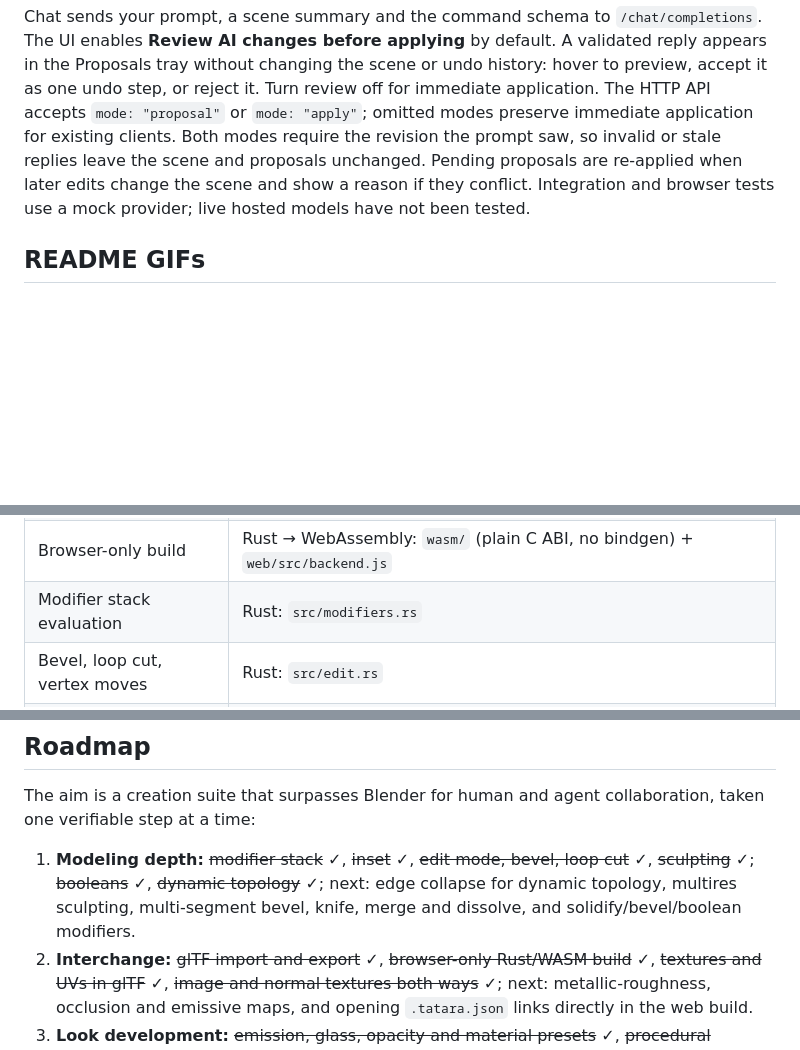
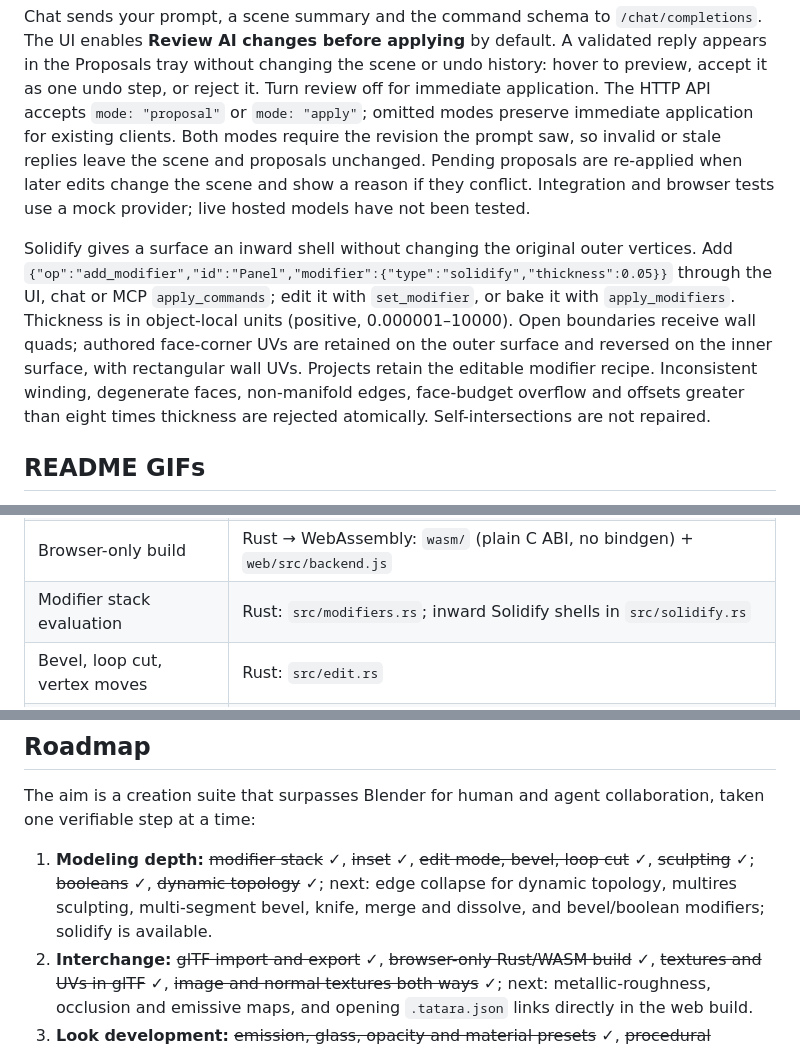
Before and after one commit to rsasaki0109/Tatara, a Markdown page: README.md, 3 parts joined by grey strips. Drawn GitHub-style; blank space fills up the shorter version.

```diff
--- a/README.md
+++ b/README.md
@@ -459,6 +463,8 @@ cargo run --release
 
 Chat sends your prompt, a scene summary and the command schema to `/chat/completions`. The UI enables **Review AI changes before applying** by default. A validated reply appears in the Proposals tray without changing the scene or undo history: hover to preview, accept it as one undo step, or reject it. Turn review off for immediate application. The HTTP API accepts `mode: "proposal"` or `mode: "apply"`; omitted modes preserve immediate application for existing clients. Both modes require the revision the prompt saw, so invalid or stale replies leave the scene and proposals unchanged. Pending proposals are re-applied when later edits change the scene and show a reason if they conflict. Integration and browser tests use a mock provider; live hosted models have not been tested.
 
+Solidify gives a surface an inward shell without changing the original outer vertices. Add `{"op":"add_modifier","id":"Panel","modifier":{"type":"solidify","thickness":0.05}}` through the UI, chat or MCP `apply_commands`; edit it with `set_modifier`, or bake it with `apply_modifiers`. Thickness is in object-local units (positive, 0.000001–10000). Open boundaries receive wall quads; authored face-corner UVs are retained on the outer surface and reversed on the inner surface, with rectangular wall UVs. Projects retain the editable modifier recipe. Inconsistent winding, degenerate faces, non-manifold edges, face-budget overflow and offsets greater than eight times thickness are rejected atomically. Self-intersections are not repaired.
+
 ## README GIFs
 
 The GIFs come from scripted workflows in [`web/src/scenarios.js`](web/src/scenarios.js). They are rendered with the following pipeline:
@@ -505,7 +511,7 @@ This needs ffmpeg and a Chromium build. Set `TATARA_BROWSER_PATH` if Playwright'
 | Scene images (PNG, JPEG) | Rust: `src/image.rs` (served by `/api/image`) |
 | Shared API router (server and browser) | Rust: `src/api.rs` |
 | Browser-only build | Rust → WebAssembly: `wasm/` (plain C ABI, no bindgen) + `web/src/backend.js` |
-| Modifier stack evaluation | Rust: `src/modifiers.rs` |
+| Modifier stack evaluation | Rust: `src/modifiers.rs`; inward Solidify shells in `src/solidify.rs` |
 | Bevel, loop cut, vertex moves | Rust: `src/edit.rs` |
 | Transform, material, lens and light keyframes and sampling | Rust: `src/anim.rs` (collision-checked `edit_keyframe`, component-wise time-inverted Bezier sampling and `set_key_handle`); `web/src/curves.js` plots and edits authored keys and handles; `Editor::scene_at` samples animation, solves object constraints, then persistent target IK; `web/src/anim.js` samples unconstrained scenes, while `web/src/viewport.js` consumes Rust `/api/frame` packets for constrained playback |
 | Sculpt brushes | Rust: `src/sculpt.rs` (mirrored for the live stroke preview in `web/src/sculpt.js`) |
@@ -543,7 +549,7 @@ node scripts/static-check.mjs    # drives it under a /Tatara/ sub-path with no s
 
 The aim is a creation suite that surpasses Blender for human and agent collaboration, taken one verifiable step at a time:
 
-1. **Modeling depth:** ~~modifier stack~~ ✓, ~~inset~~ ✓, ~~edit mode, bevel, loop cut~~ ✓, ~~sculpting~~ ✓; ~~booleans~~ ✓, ~~dynamic topology~~ ✓; next: edge collapse for dynamic topology, multires sculpting, multi-segment bevel, knife, merge and dissolve, and solidify/bevel/boolean modifiers.
+1. **Modeling depth:** ~~modifier stack~~ ✓, ~~inset~~ ✓, ~~edit mode, bevel, loop cut~~ ✓, ~~sculpting~~ ✓; ~~booleans~~ ✓, ~~dynamic topology~~ ✓; next: edge collapse for dynamic topology, multires sculpting, multi-segment bevel, knife, merge and dissolve, and bevel/boolean modifiers; solidify is available.
 2. **Interchange:** ~~glTF import and export~~ ✓, ~~browser-only Rust/WASM build~~ ✓, ~~textures and UVs in glTF~~ ✓, ~~image and normal textures both ways~~ ✓; next: metallic-roughness, occlusion and emissive maps, and opening `.tatara.json` links directly in the web build.
 3. **Look development:** ~~emission, glass, opacity and material presets~~ ✓, ~~procedural textures~~ ✓, ~~relief, image textures and normal maps~~ ✓, ~~seamless triplanar blending~~ ✓, ~~node-based materials~~ ✓, ~~UV unwrapping and editing~~ ✓, ~~path-traced rendered preview~~ ✓, ~~depth of field and final renders to PNG and animated PNG~~ ✓, ~~HDRI and sky lighting~~ ✓, ~~perspective scene cameras with lens settings, animated transforms and glTF export~~ ✓, ~~lens and light property animation~~ ✓, ~~orthographic scene cameras with shared peer views~~ ✓, ~~editable point/sun/spot lights with animation and glTF punctual-light interchange~~ ✓; next: more nodes (emission, 3D noise, curves), UV pinning and stitching, texture painting, area lights and render passes.
 4. **Motion:** ~~keyframes and timeline~~ ✓, ~~rigging with bones, automatic weights and glTF skins~~ ✓, ~~inverse kinematics~~ ✓, ~~IK constraints that follow a target object~~ ✓, ~~per-frame constraint and maintained-layout evaluation~~ ✓, ~~baking follower motion for interchange~~ ✓, ~~authored curve graph with atomic key edits~~ ✓; ~~two-bone IK pole targets~~ ✓, ~~joint-angle limits and target diagnostics~~ ✓, ~~component-wise Bezier curve handles~~ ✓; next: weight painting, animating modifier parameters and constraint parameters.
```
Also changed, not shown: other parts of README.md (+6 -2 lines), docs/media/solidifyShell.gif (added), 11 other files.
